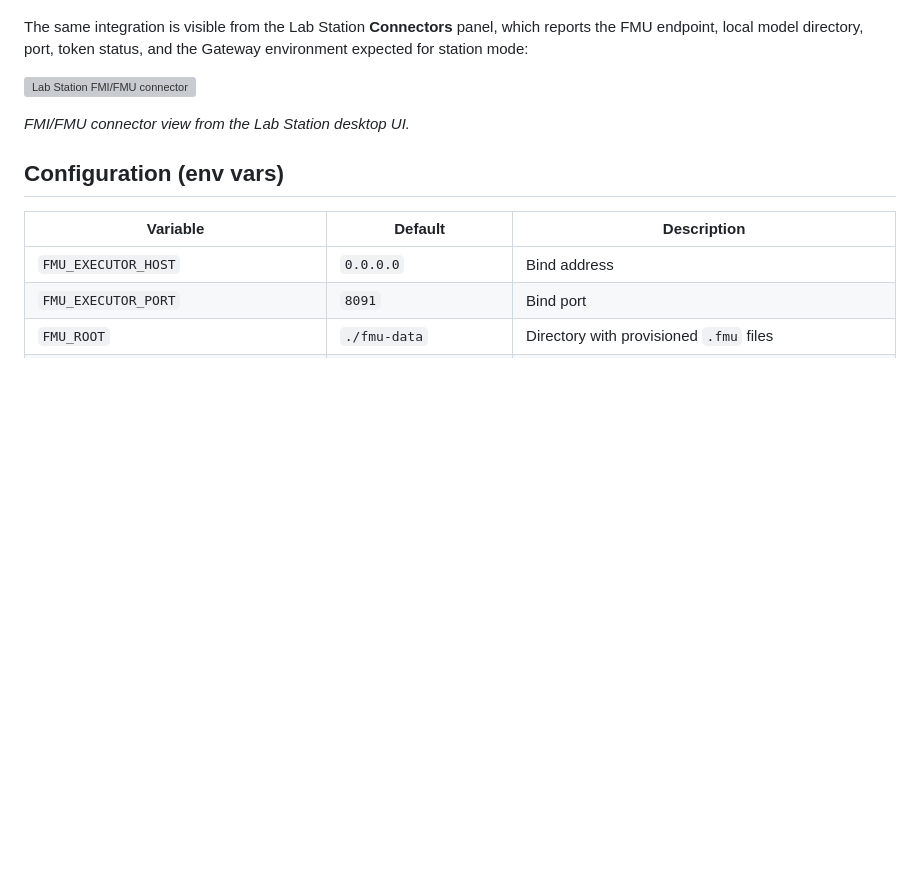
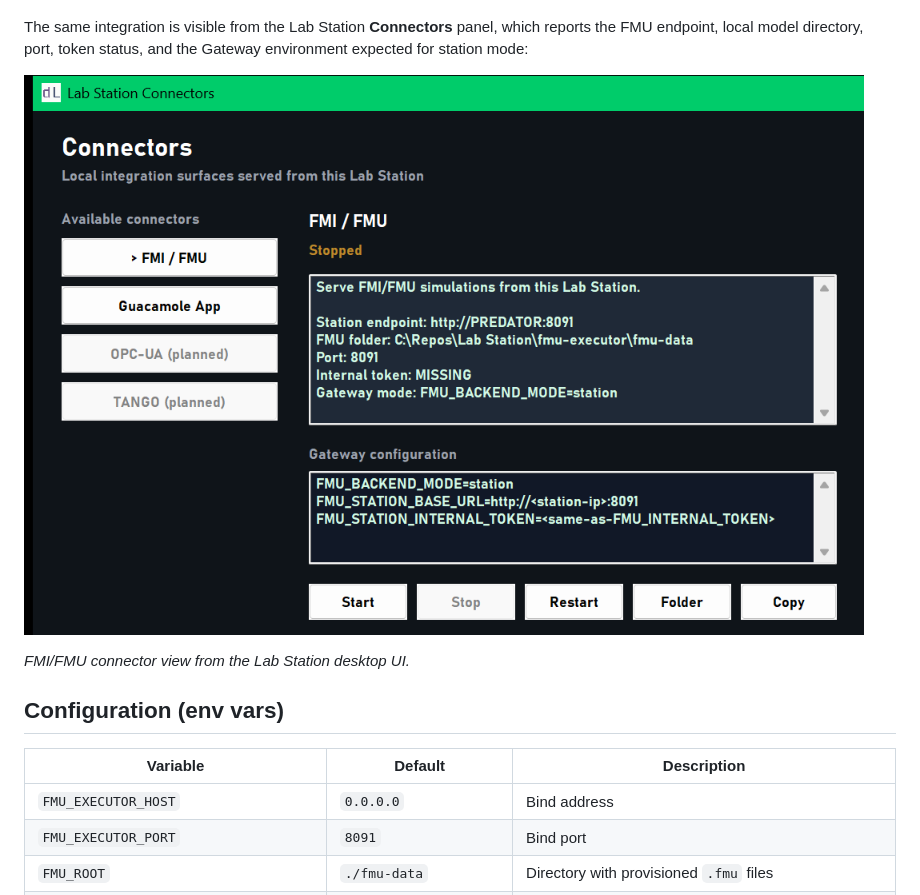
Before and after one commit to DecentraLabsCom/FMU-Executor, a Markdown page: README.md, the part around the change. Rendered like a GitHub page; pictures changed too: docs/images/labstation-connectors-fmi.png (added); blank space fills up the shorter version; grey boxes are pictures that could not be loaded.

Commit message:
Fix image link

```diff
--- a/README.md
+++ b/README.md
@@ -60,7 +60,7 @@ The same integration is visible from the Lab Station **Connectors** panel,
 which reports the FMU endpoint, local model directory, port, token status, and
 the Gateway environment expected for station mode:
 
-![Lab Station FMI/FMU connector](../docs/images/labstation-connectors-fmi.png)
+![Lab Station FMI/FMU connector](docs/images/labstation-connectors-fmi.png)
 
 *FMI/FMU connector view from the Lab Station desktop UI.*
 
```
